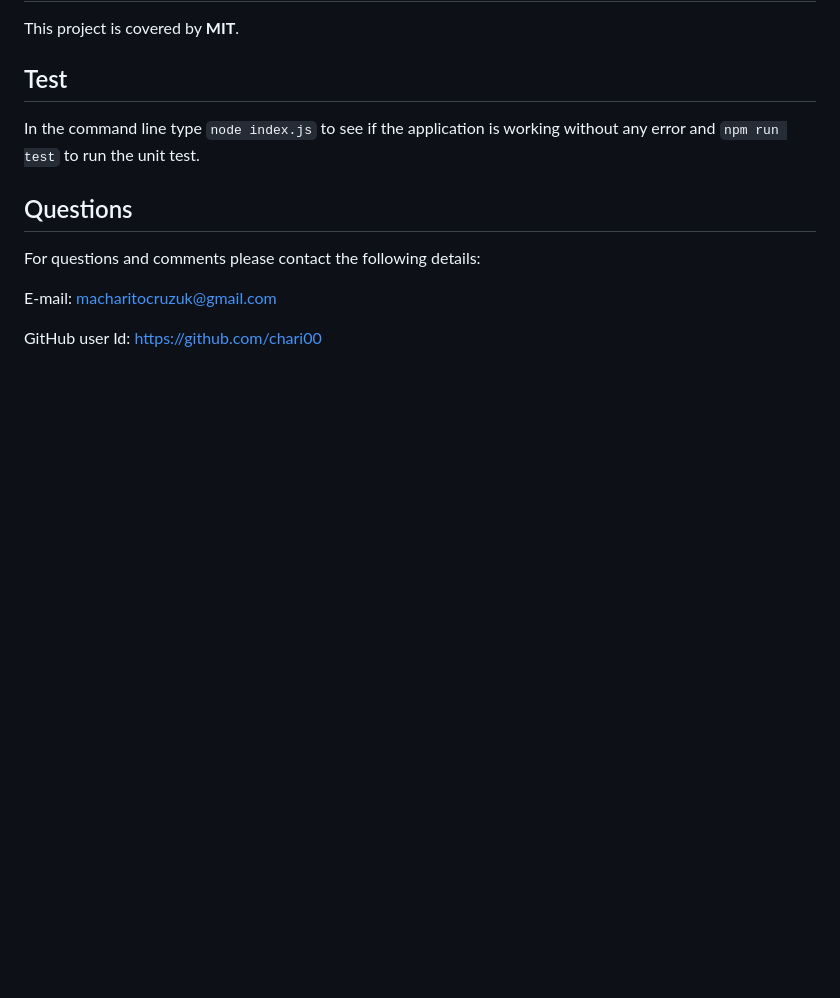
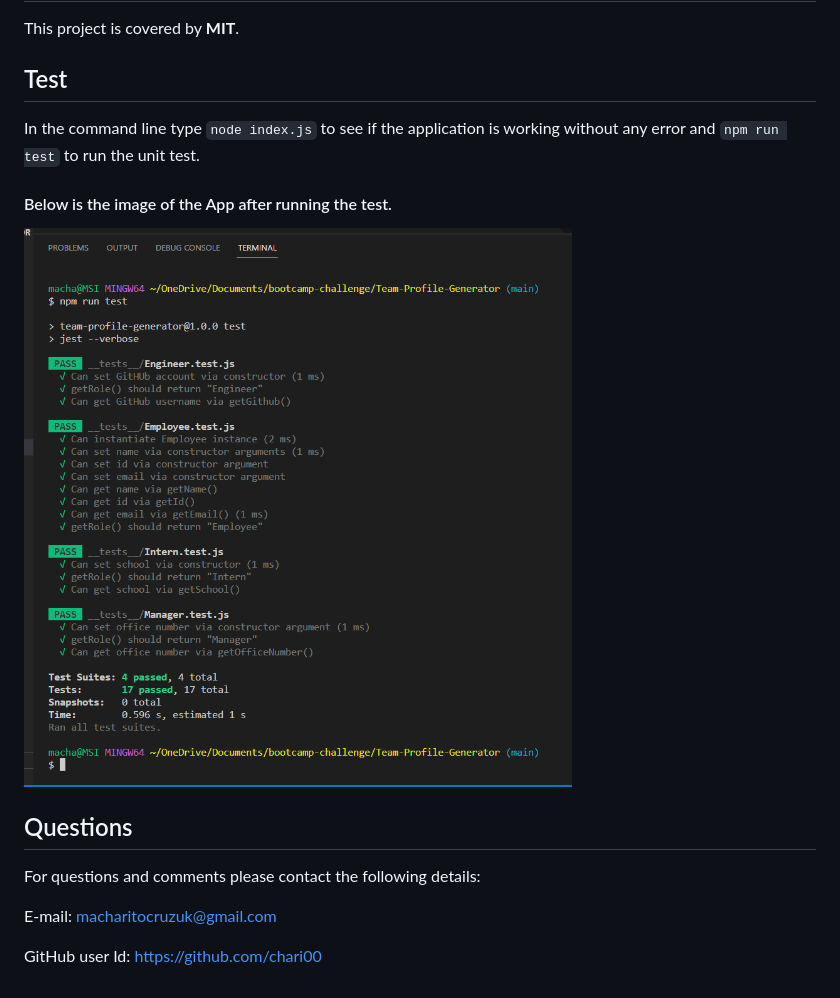
Before and after one commit to chari00/Team-Profile-Generator, a Markdown page: README.md, the part around the change. GitHub-like rendering; pictures changed too: images/test-view.png (added); blank space fills up the shorter version.

Commit message:
further update readme

```diff
--- a/README.md
+++ b/README.md
@@ -49,6 +49,10 @@ This project is covered by **MIT**.
 
 In the command line type `node index.js` to see if the application is working without any error and `npm run test` to run the unit test.
 
+#### Below is the image of the App after running the test.
+
+![test-view](images/test-view.png)
+
 ## Questions
 
 For questions and comments please contact the following details:
```
